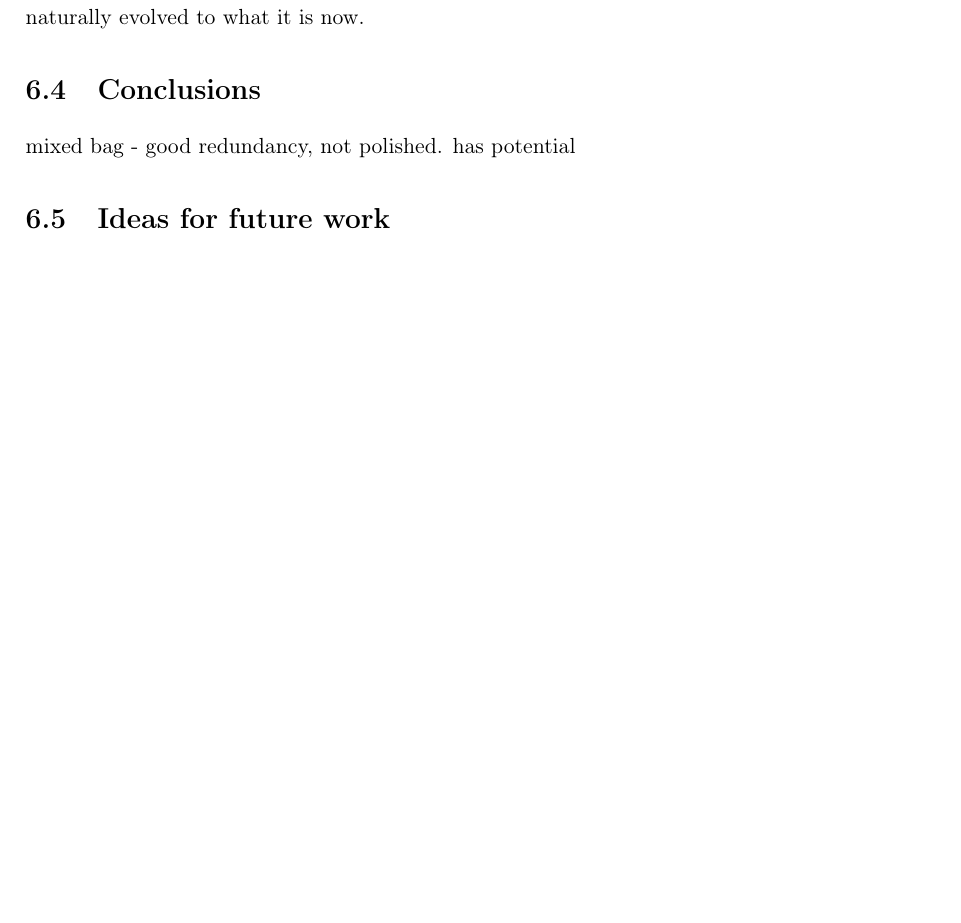
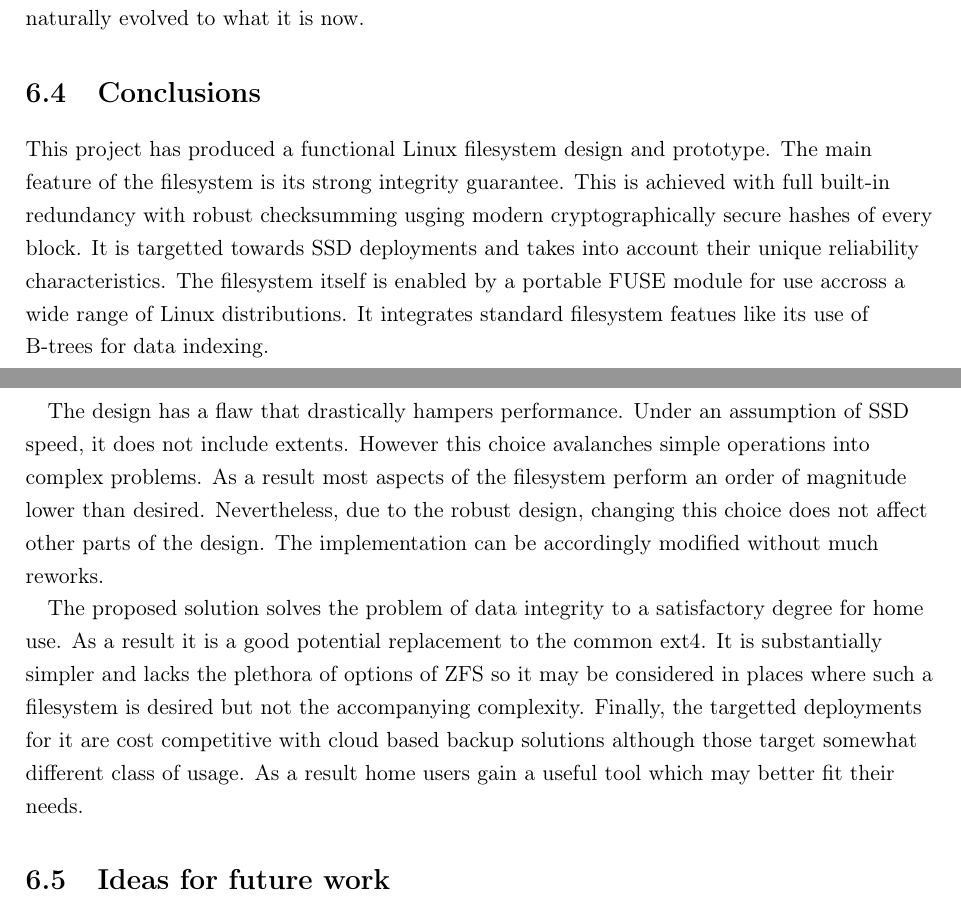
Before and after one commit to Loosper/thesis, a LaTeX thesis (final_report/finalReport.tex, which reads final_report/chapters/discussion.tex): part of page 36 of 43 before the commit and two parts of pages 36 and 37 of 43 after it, the two joined at a grey line, cut so that both start at the same text, the shorter picture padded with empty space. Compiled offline with pdfLaTeX.

Commit message:
add a conclusion

```diff
--- a/final_report/chapters/discussion.tex
+++ b/final_report/chapters/discussion.tex
@@ -179,7 +179,33 @@
 
     \section{Conclusions}
 
-        mixed bag - good redundancy, not polished. has potential
+        This project has produced a functional Linux filesystem design and
+        prototype. The main feature of the filesystem is its strong integrity
+        guarantee. This is achieved with full built-in redundancy with robust
+        checksumming usging modern cryptographically secure hashes of every
+        block. It is targetted towards SSD deployments and takes into account
+        their unique reliability characteristics. The filesystem itself is
+        enabled by a portable FUSE module for use accross a wide range of Linux
+        distributions. It integrates standard filesystem featues like its use
+        of B-trees for data indexing.
+
+        The design has a flaw that drastically hampers performance. Under an
+        assumption of SSD speed, it does not include extents. However this
+        choice avalanches simple operations into complex problems. As a result
+        most aspects of the filesystem perform an order of magnitude lower than
+        desired. Nevertheless, due to the robust design, changing this choice
+        does not affect other parts of the design. The implementation can be
+        accordingly modified without much reworks.
+
+        The proposed solution solves the problem of data integrity to a
+        satisfactory degree for home use. As a result it is a good potential
+        replacement to the common ext4. It is substantially simpler and lacks
+        the plethora of options of ZFS so it may be considered in places where
+        such a filesystem is desired but not the accompanying complexity.
+        Finally, the targetted deployments for it are cost competitive with
+        cloud based backup solutions although those target somewhat different
+        class of usage. As a result home users gain a useful tool which may
+        better fit their needs.
 
     \section{Ideas for future work}
 
```
